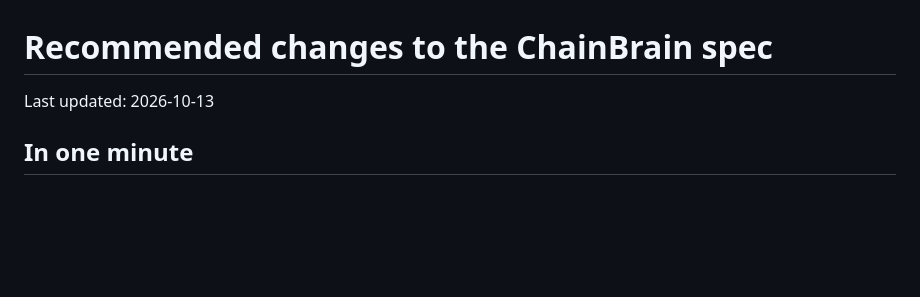
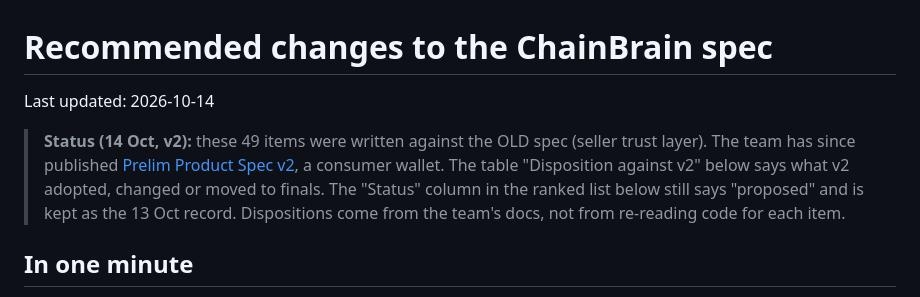
Before and after one commit to ixgnoy/ChainBrain, a Markdown page: docs/02-product/recommended-changes.md, the part around one of its changes. Rendered like a GitHub page; blank space fills up the shorter version.

```diff
--- a/docs/02-product/recommended-changes.md
+++ b/docs/02-product/recommended-changes.md
@@ -1,5 +1,7 @@
 # Recommended changes to the ChainBrain spec
-Last updated: 2026-10-13
+Last updated: 2026-10-14
+
+> **Status (14 Oct, v2):** these 49 items were written against the OLD spec (seller trust layer). The team has since published [Prelim Product Spec v2](product-design.md), a consumer wallet. The table "Disposition against v2" below says what v2 adopted, changed or moved to finals. The "Status" column in the ranked list below still says "proposed" and is kept as the 13 Oct record. Dispositions come from the team's docs, not from re-reading code for each item.
 
 ## In one minute
 
```
Also changed, not shown: other parts of docs/02-product/recommended-changes.md (+19 -0 lines).
